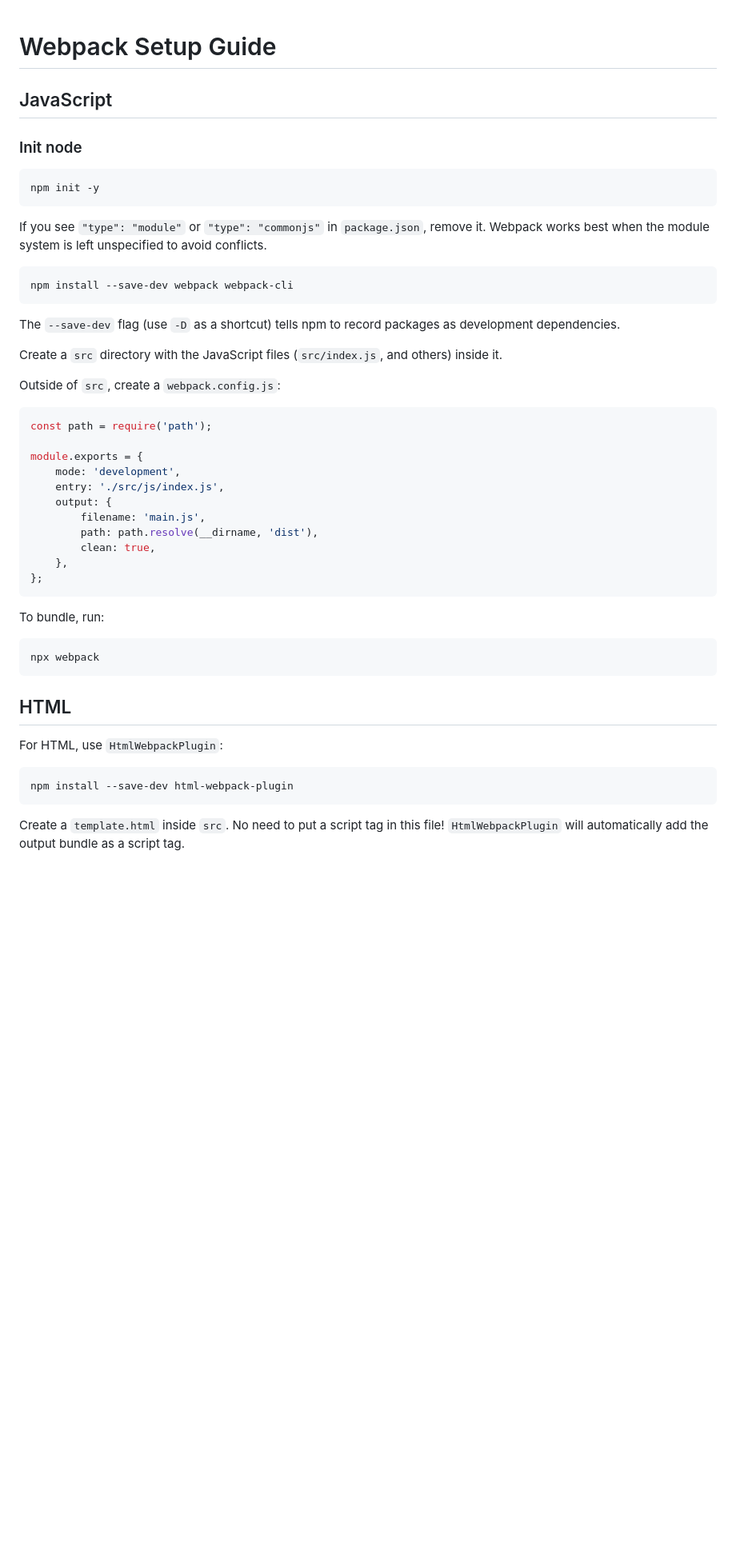
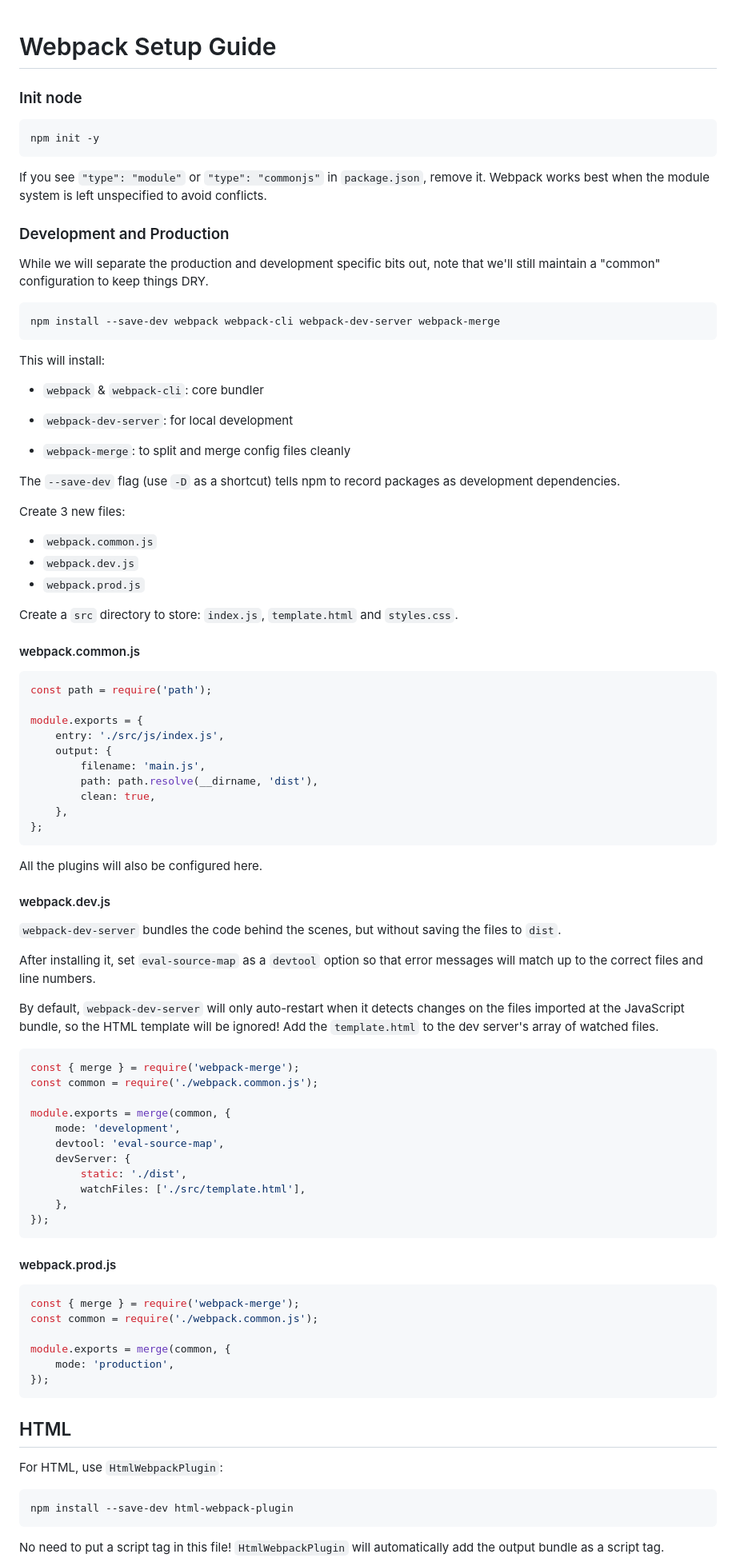
Before and after one commit to mosfi99/template-webpack-tailwindcss, a Markdown page: README.md, the part around one of its changes. Shown at 80% size. Drawn GitHub-style; blank space fills up the shorter version.

````diff
--- a/README.md
+++ b/README.md
@@ -1,6 +1,4 @@
 # Webpack Setup Guide
-
-## JavaScript
 
 ### Init node
 
@@ -10,21 +8,38 @@ npm init -y
 
 If you see `"type": "module"` or `"type": "commonjs"` in `package.json`, remove it. Webpack works best when the module system is left unspecified to avoid conflicts.
 
+### Development and Production
+
+While we will separate the production and development specific bits out, note that we'll still maintain a "common" configuration to keep things DRY.
+
 ```bash
-npm install --save-dev webpack webpack-cli
+npm install --save-dev webpack webpack-cli webpack-dev-server webpack-merge
 ```
+
+This will install:
+
+- `webpack` & `webpack-cli`: core bundler
+
+- `webpack-dev-server`: for local development
+
+- `webpack-merge`: to split and merge config files cleanly
 
 The `--save-dev` flag (use `-D` as a shortcut) tells npm to record packages as development dependencies.
 
-Create a `src` directory with the JavaScript files (`src/index.js`, and others) inside it.
+Create 3 new files:
 
-Outside of `src`, create a `webpack.config.js`:
+- `webpack.common.js`
+- `webpack.dev.js`
+- `webpack.prod.js`
+
+Create a `src` directory to store: `index.js`, `template.html` and `styles.css`.
+
+#### webpack.common.js
 
 ```js
 const path = require('path');
 
 module.exports = {
-	mode: 'development',
 	entry: './src/js/index.js',
 	output: {
 		filename: 'main.js',
@@ -34,10 +49,39 @@ module.exports = {
 };
 ```
 
-To bundle, run:
+All the plugins will also be configured here.
 
-```bash
-npx webpack
+#### webpack.dev.js
+
+`webpack-dev-server` bundles the code behind the scenes, but without saving the files to `dist`.
+
+After installing it, set `eval-source-map` as a `devtool` option so that error messages will match up to the correct files and line numbers.
+
+By default, `webpack-dev-server` will only auto-restart when it detects changes on the files imported at the JavaScript bundle, so the HTML template will be ignored! Add the `template.html` to the dev server's array of watched files.
+
+```js
+const { merge } = require('webpack-merge');
+const common = require('./webpack.common.js');
+
+module.exports = merge(common, {
+	mode: 'development',
+	devtool: 'eval-source-map',
+	devServer: {
+		static: './dist',
+		watchFiles: ['./src/template.html'],
+	},
+});
+```
+
+#### webpack.prod.js
+
+```js
+const { merge } = require('webpack-merge');
+const common = require('./webpack.common.js');
+
+module.exports = merge(common, {
+	mode: 'production',
+});
 ```
 
 ## HTML
@@ -48,5 +92,5 @@ For HTML, use `HtmlWebpackPlugin`:
 npm install --save-dev html-webpack-plugin
 ```
 
-Create a `template.html` inside `src`. No need to put a script tag in this file! `HtmlWebpackPlugin` will automatically add the output bundle as a script tag.
+No need to put a script tag in this file! `HtmlWebpackPlugin` will automatically add the output bundle as a script tag.
 
````
Also changed, not shown: other parts of README.md (+13 -41 lines).
